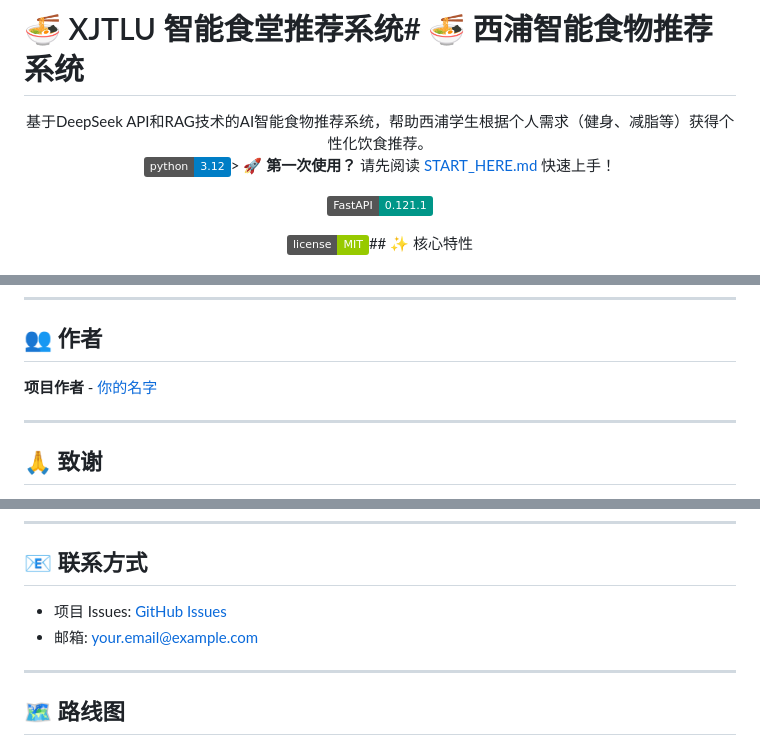
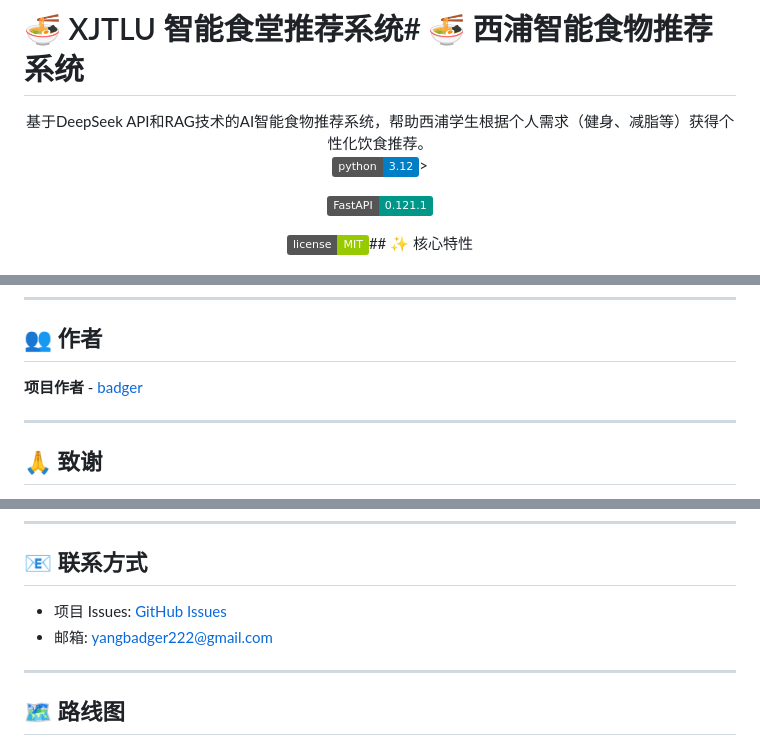
Before and after one commit to Yangbadger222/XJTLU-Food-Recommendation-System, a Markdown page: README.md, 3 parts joined by grey strips. GitHub-like rendering; badges without logos.

```diff
--- a/README.md
+++ b/README.md
@@ -6,7 +6,7 @@
 
 
 
-[![Python Version](https://img.shields.io/badge/python-3.12-blue.svg)](https://www.python.org/downloads/)> 🚀 **第一次使用？** 请先阅读 [START_HERE.md](START_HERE.md) 快速上手！
+[![Python Version](https://img.shields.io/badge/python-3.12-blue.svg)](https://www.python.org/downloads/)>
 
 [![FastAPI](https://img.shields.io/badge/FastAPI-0.121.1-009688.svg)](https://fastapi.tiangolo.com)
 
@@ -495,7 +495,7 @@ docker run -p 8000:8000 --env-file .env xjtlu-food-rec
 
 ## 👥 作者
 
-**项目作者** - [你的名字](https://github.com/你的用户名)
+**项目作者** - [badger](https://github.com/yangbadger222)
 
 ---
 
@@ -511,8 +511,8 @@ docker run -p 8000:8000 --env-file .env xjtlu-food-rec
 
 ## 📧 联系方式
 
-- 项目 Issues: [GitHub Issues](https://github.com/你的用户名/xjtlu-food-recommendation/issues)
-- 邮箱: your.email@example.com
+- 项目 Issues: [GitHub Issues](https://github.com/yangbadger222/xjtlu-food-recommendation/issues)
+- 邮箱: yangbadger222@gmail.com
 
 ---
 
```
Also changed, not shown: QUICK_START_ADD_FOOD.md (deleted, +0 -334 lines).
